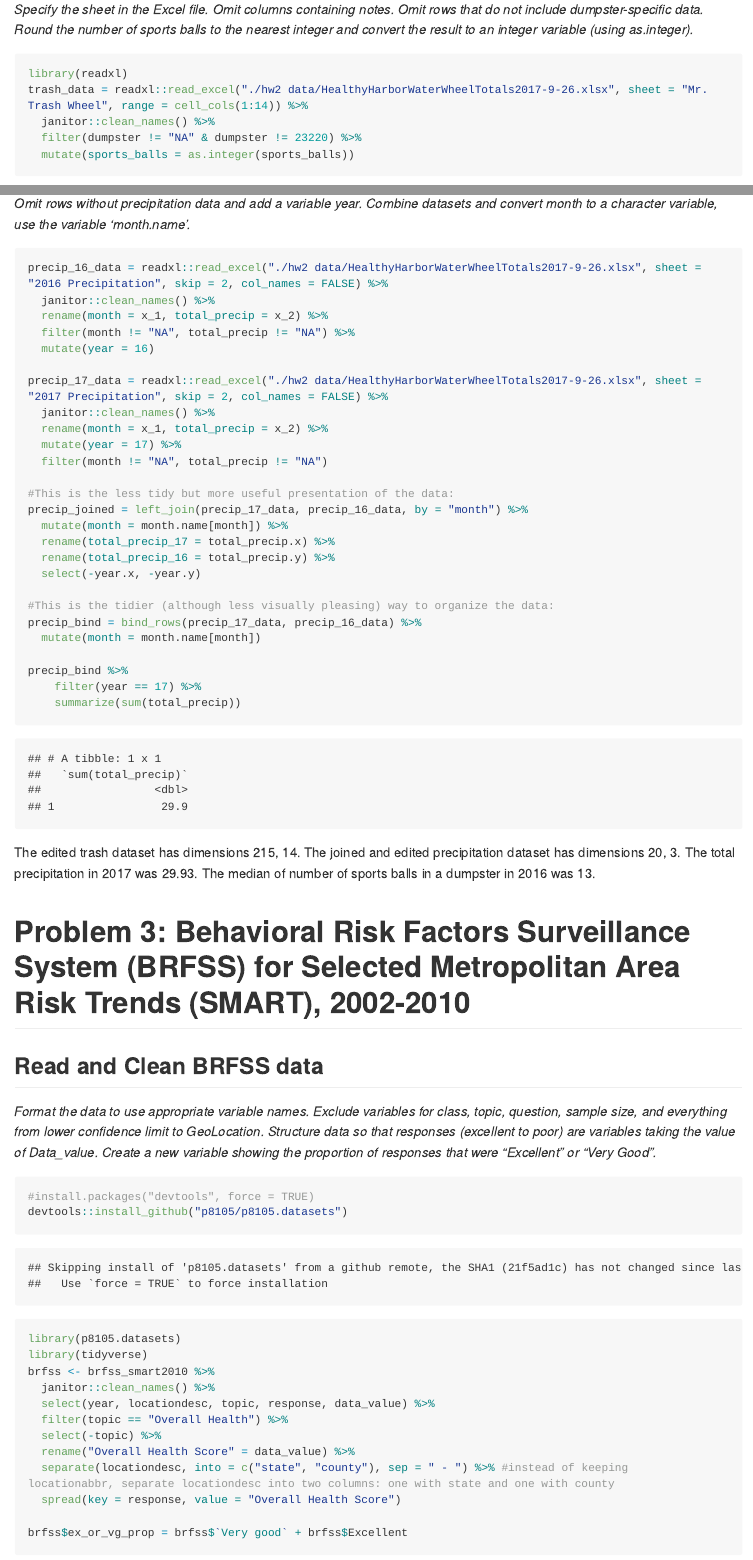
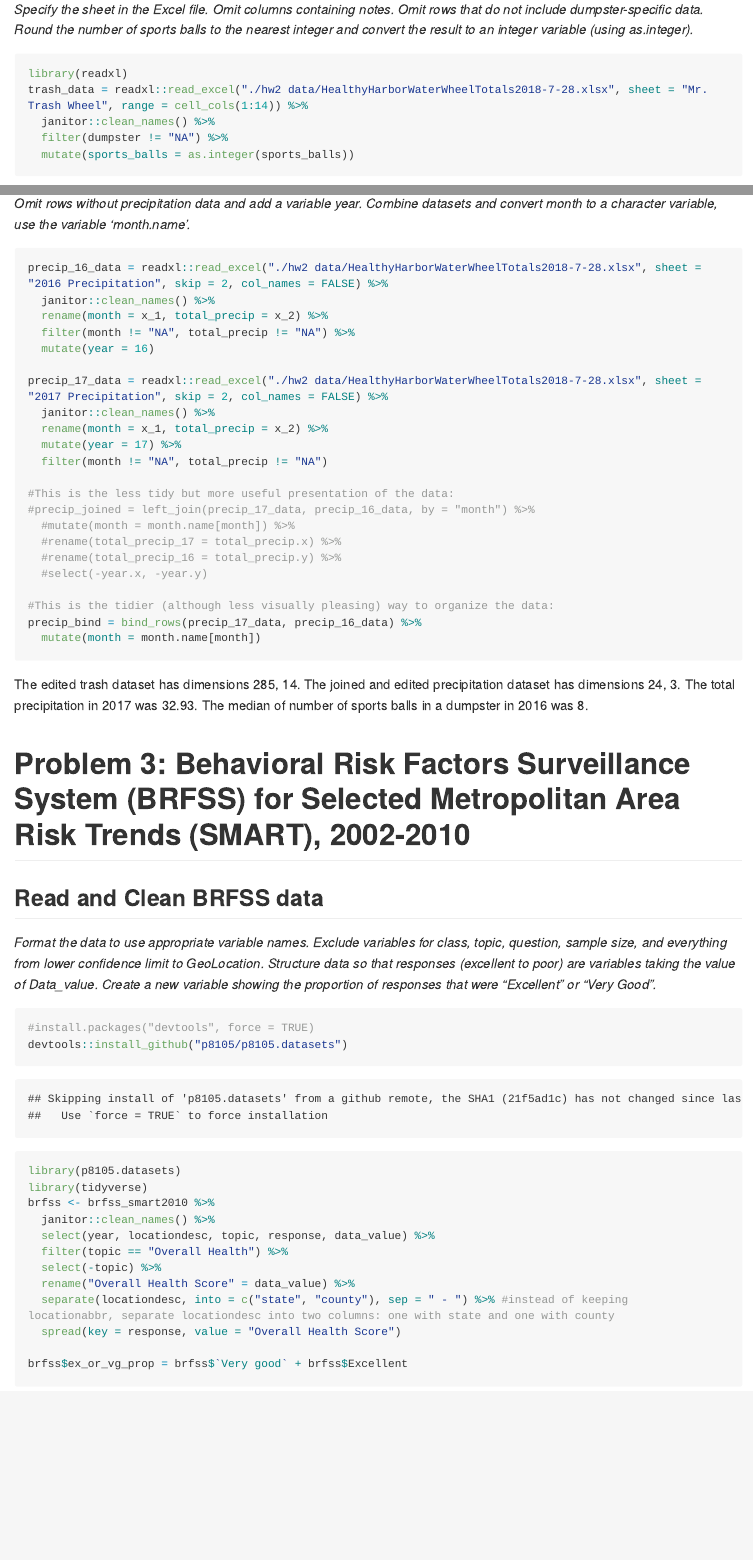
Before and after one commit to agrantal/p8105_hw2_ag3911, an R Markdown document (p8105_hw2_ag3911.Rmd): the page in a window 1100 px wide, from 3320 px down, and a second part further down, joined at a grey line. The pictures show the output file p8105_hw2_ag3911.md that the author committed with the source, drawn offline in the style of GitHub; long lines of code are wrapped.

Commit message:
Updated Problem 2 with newest 2018 Trashwheel dataset

````diff
--- a/p8105_hw2_ag3911.Rmd
+++ b/p8105_hw2_ag3911.Rmd
@@ -71,41 +71,37 @@ Of the stations that serve the A train, 17 are ADA compliant.
 *Specify the sheet in the Excel file. Omit columns containing notes. Omit rows that do not include dumpster-specific data. Round the number of sports balls to the nearest integer and convert the result to an integer variable (using as.integer).*
 ```{r}
 library(readxl)
-trash_data = readxl::read_excel("./hw2 data/HealthyHarborWaterWheelTotals2017-9-26.xlsx", sheet = "Mr. Trash Wheel", range = cell_cols(1:14)) %>%
+trash_data = readxl::read_excel("./hw2 data/HealthyHarborWaterWheelTotals2018-7-28.xlsx", sheet = "Mr. Trash Wheel", range = cell_cols(1:14)) %>%
   janitor::clean_names() %>%
-  filter(dumpster != "NA" & dumpster != 23220) %>%
+  filter(dumpster != "NA") %>%
   mutate(sports_balls = as.integer(sports_balls))
 ```
 
 ## Read and Clean 2016 and 2017 Precipitation Sheets Data
 *Omit rows without precipitation data and add a variable year. Combine datasets and convert month to a character variable, use the variable 'month.name'.*
 ```{r}
-precip_16_data = readxl::read_excel("./hw2 data/HealthyHarborWaterWheelTotals2017-9-26.xlsx", sheet = "2016 Precipitation", skip = 2, col_names = FALSE) %>%
+precip_16_data = readxl::read_excel("./hw2 data/HealthyHarborWaterWheelTotals2018-7-28.xlsx", sheet = "2016 Precipitation", skip = 2, col_names = FALSE) %>%
   janitor::clean_names() %>%
   rename(month = x_1, total_precip = x_2) %>%
   filter(month != "NA", total_precip != "NA") %>%
   mutate(year = 16)
 
-precip_17_data = readxl::read_excel("./hw2 data/HealthyHarborWaterWheelTotals2017-9-26.xlsx", sheet = "2017 Precipitation", skip = 2, col_names = FALSE) %>%
+precip_17_data = readxl::read_excel("./hw2 data/HealthyHarborWaterWheelTotals2018-7-28.xlsx", sheet = "2017 Precipitation", skip = 2, col_names = FALSE) %>%
   janitor::clean_names() %>%
   rename(month = x_1, total_precip = x_2) %>%
   mutate(year = 17) %>%
   filter(month != "NA", total_precip != "NA")
 
 #This is the less tidy but more useful presentation of the data:
-precip_joined = left_join(precip_17_data, precip_16_data, by = "month") %>%
-  mutate(month = month.name[month]) %>%
-  rename(total_precip_17 = total_precip.x) %>%
-  rename(total_precip_16 = total_precip.y) %>%
-  select(-year.x, -year.y)
+#precip_joined = left_join(precip_17_data, precip_16_data, by = "month") %>%
+  #mutate(month = month.name[month]) %>%
+  #rename(total_precip_17 = total_precip.x) %>%
+  #rename(total_precip_16 = total_precip.y) %>%
+  #select(-year.x, -year.y)
 
 #This is the tidier (although less visually pleasing) way to organize the data:
 precip_bind = bind_rows(precip_17_data, precip_16_data) %>%
   mutate(month = month.name[month])
-
-precip_bind %>%
-    filter(year == 17) %>%
-    summarize(sum(total_precip))
 ```
 
 The edited trash dataset has dimensions `r dim(trash_data)`. The joined and edited precipitation dataset has dimensions `r  dim(precip_bind)`. The total precipitation in 2017 was `r precip_bind %>% filter(year == 17) %>% summarize(sum(total_precip))`. The median of number of sports balls in a dumpster in 2016 was `r median(trash_data$sports_balls)`.
````
Also changed, not shown: hw2 data/HealthyHarborWaterWheelTotals2018-7-28.xlsx (added), hw2 data/~$HealthyHarborWaterWheelTotals2018-7-28.xlsx (renamed from hw2 data/~$HealthyHarborWaterWheelTotals2017-9-26.xlsx), p8105_hw2_ag3911.md, 2 other files.
